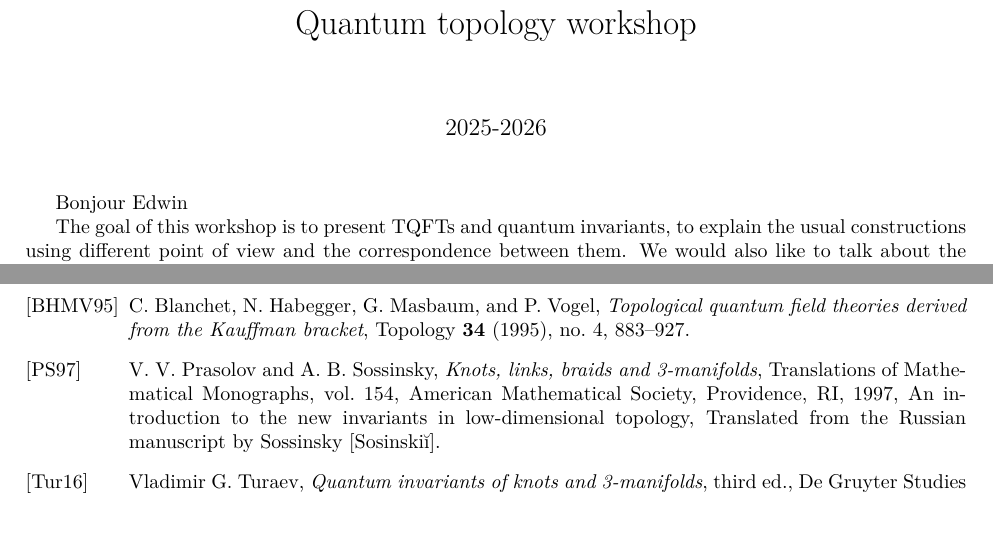
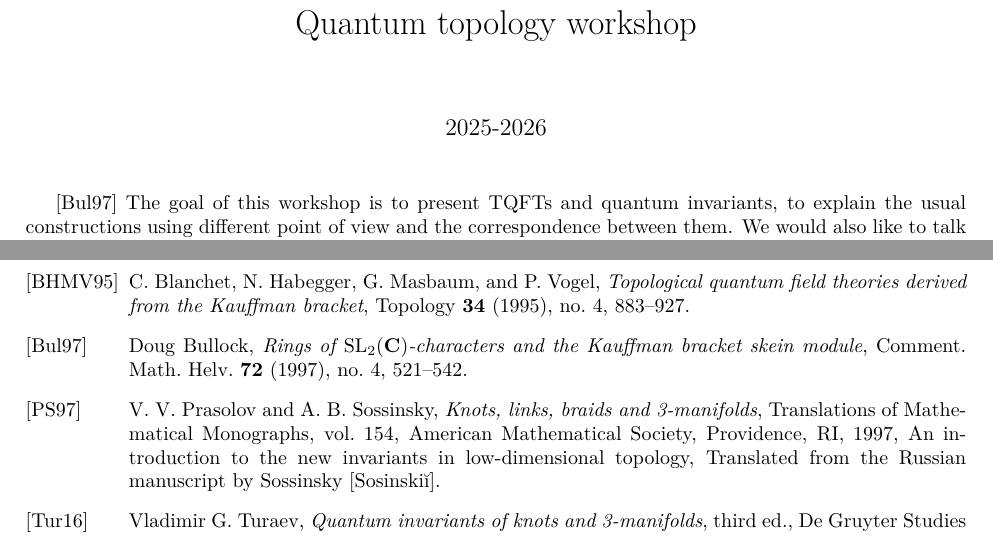
Before and after one commit to j-becerra/seminaireTQFT, a LaTeX document (programme.tex, which reads biblio.bib): two parts of pages 1 and 2 of 2, joined at a grey line, cut so that both start at the same text. Compiled offline with pdfLaTeX.

Commit message:
Bib changed

```diff
--- a/biblio.bib
+++ b/biblio.bib
@@ -15,3 +15,13 @@ MRREVIEWER = {Justin\ D.\ Roberts},
        DOI = {10.1016/0040-9383(94)00051-4},
        URL = {https://doi.org/10.1016/0040-9383(94)00051-4},
 }
+
+@article {Bul,
+    AUTHOR = {Bullock, Doug},
+     TITLE = {Rings of {${\rm SL}_2({\bf C})$}-characters and the {K}auffman
+              bracket skein module},
+   JOURNAL = {Comment. Math. Helv.},
+  FJOURNAL = {Commentarii Mathematici Helvetici},
+    VOLUME = {72},
+      YEAR = {1997},
+    NUMBER = {4},
--- a/programme.tex
+++ b/programme.tex
@@ -13,9 +13,7 @@
 
 
 \maketitle
-
-Bonjour  Edwin
-
+\cite{Bul}
 The goal of this workshop is to present TQFTs and quantum invariants, to explain the usual constructions using different point of view and the correspondence between them. We would also like to talk about the Turaev-Viro TQFT and non-semi-simple TQFTs. A particular attention will be paid to ensuring a smooth transition between concepts.
 
 \section{Elementary TQFTs} Ref : \cite{Tur}
```
Also changed, not shown: programme.pdf (added), biblio.bib (9 more changed lines).
